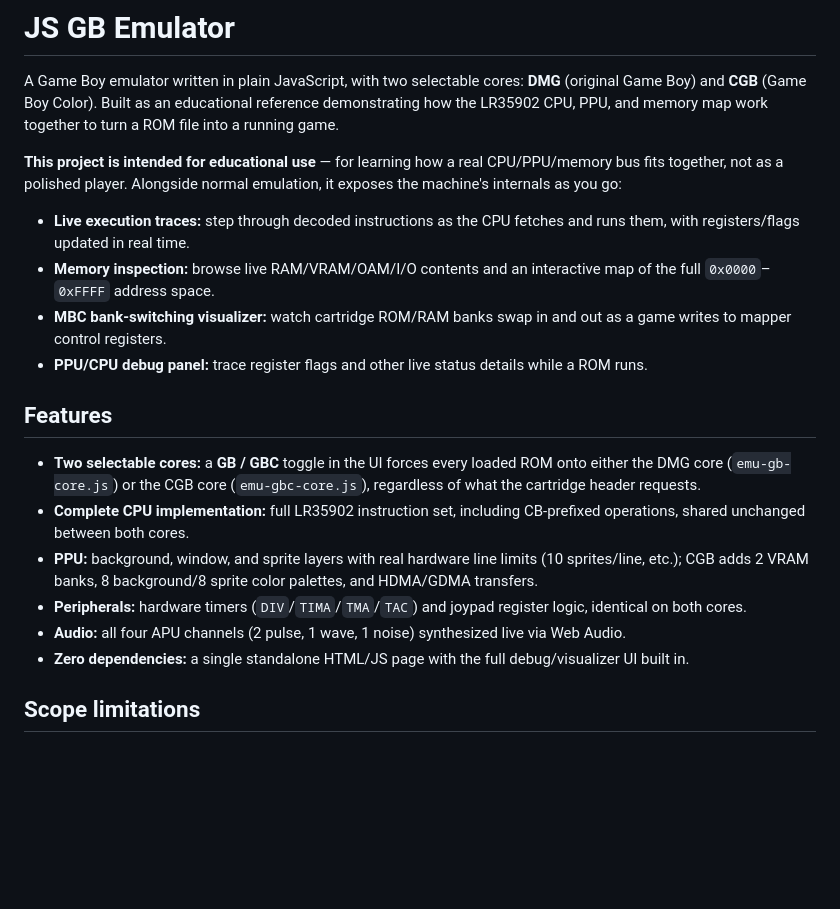
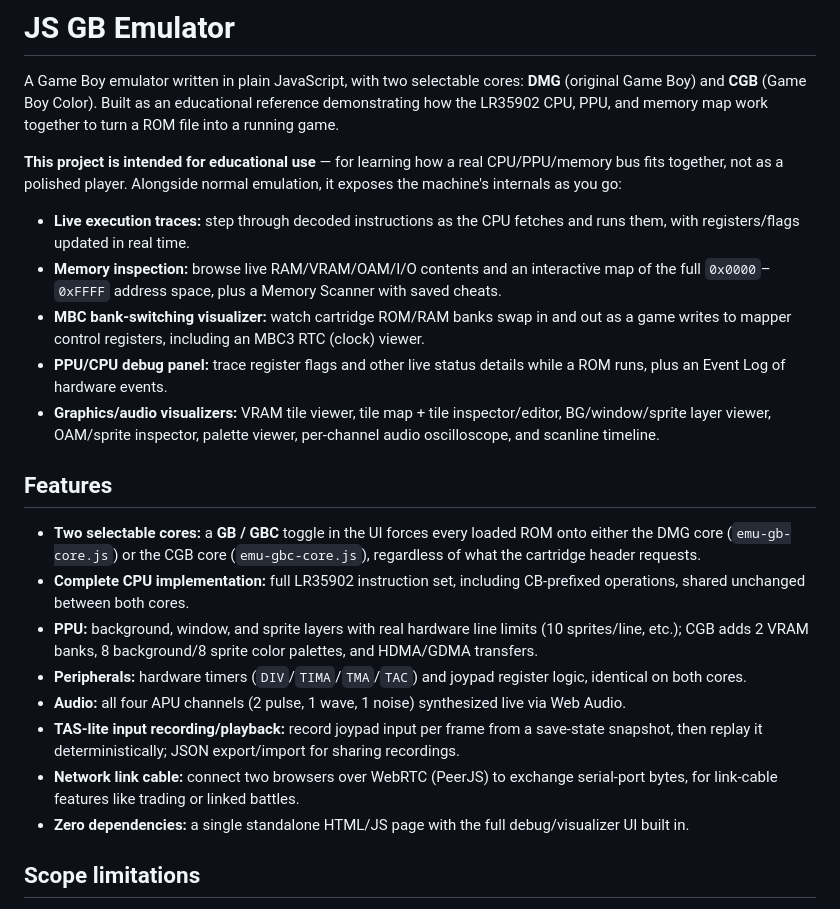
Before and after one commit to alfamirio/gb-emu-js, a Markdown page: README.md, the part around the change. GitHub-like rendering; blank space fills up the shorter version.

```diff
--- a/README.md
+++ b/README.md
@@ -6,9 +6,10 @@ A Game Boy emulator written in plain JavaScript, with two selectable cores: **DM
 Alongside normal emulation, it exposes the machine's internals as you go:
 
 * **Live execution traces:** step through decoded instructions as the CPU fetches and runs them, with registers/flags updated in real time.
-* **Memory inspection:** browse live RAM/VRAM/OAM/I/O contents and an interactive map of the full `0x0000`–`0xFFFF` address space.
-* **MBC bank-switching visualizer:** watch cartridge ROM/RAM banks swap in and out as a game writes to mapper control registers.
-* **PPU/CPU debug panel:** trace register flags and other live status details while a ROM runs.
+* **Memory inspection:** browse live RAM/VRAM/OAM/I/O contents and an interactive map of the full `0x0000`–`0xFFFF` address space, plus a Memory Scanner with saved cheats.
+* **MBC bank-switching visualizer:** watch cartridge ROM/RAM banks swap in and out as a game writes to mapper control registers, including an MBC3 RTC (clock) viewer.
+* **PPU/CPU debug panel:** trace register flags and other live status details while a ROM runs, plus an Event Log of hardware events.
+* **Graphics/audio visualizers:** VRAM tile viewer, tile map + tile inspector/editor, BG/window/sprite layer viewer, OAM/sprite inspector, palette viewer, per-channel audio oscilloscope, and scanline timeline.
 
 ## Features
 
@@ -17,6 +18,8 @@ Alongside normal emulation, it exposes the machine's internals as you go:
 * **PPU:** background, window, and sprite layers with real hardware line limits (10 sprites/line, etc.); CGB adds 2 VRAM banks, 8 background/8 sprite color palettes, and HDMA/GDMA transfers.
 * **Peripherals:** hardware timers (`DIV`/`TIMA`/`TMA`/`TAC`) and joypad register logic, identical on both cores.
 * **Audio:** all four APU channels (2 pulse, 1 wave, 1 noise) synthesized live via Web Audio.
+* **TAS-lite input recording/playback:** record joypad input per frame from a save-state snapshot, then replay it deterministically; JSON export/import for sharing recordings.
+* **Network link cable:** connect two browsers over WebRTC (PeerJS) to exchange serial-port bytes, for link-cable features like trading or linked battles.
 * **Zero dependencies:** a single standalone HTML/JS page with the full debug/visualizer UI built in.
 
 ## Scope limitations
```
